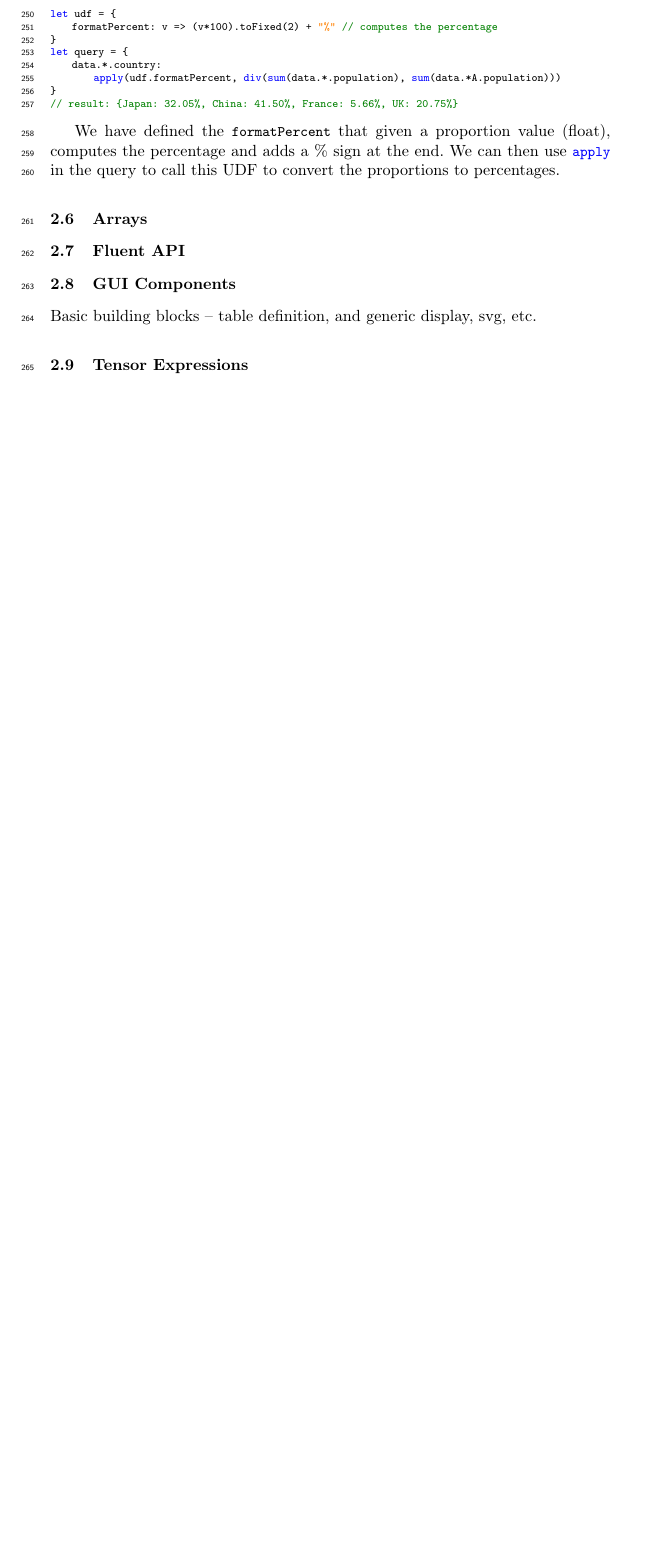
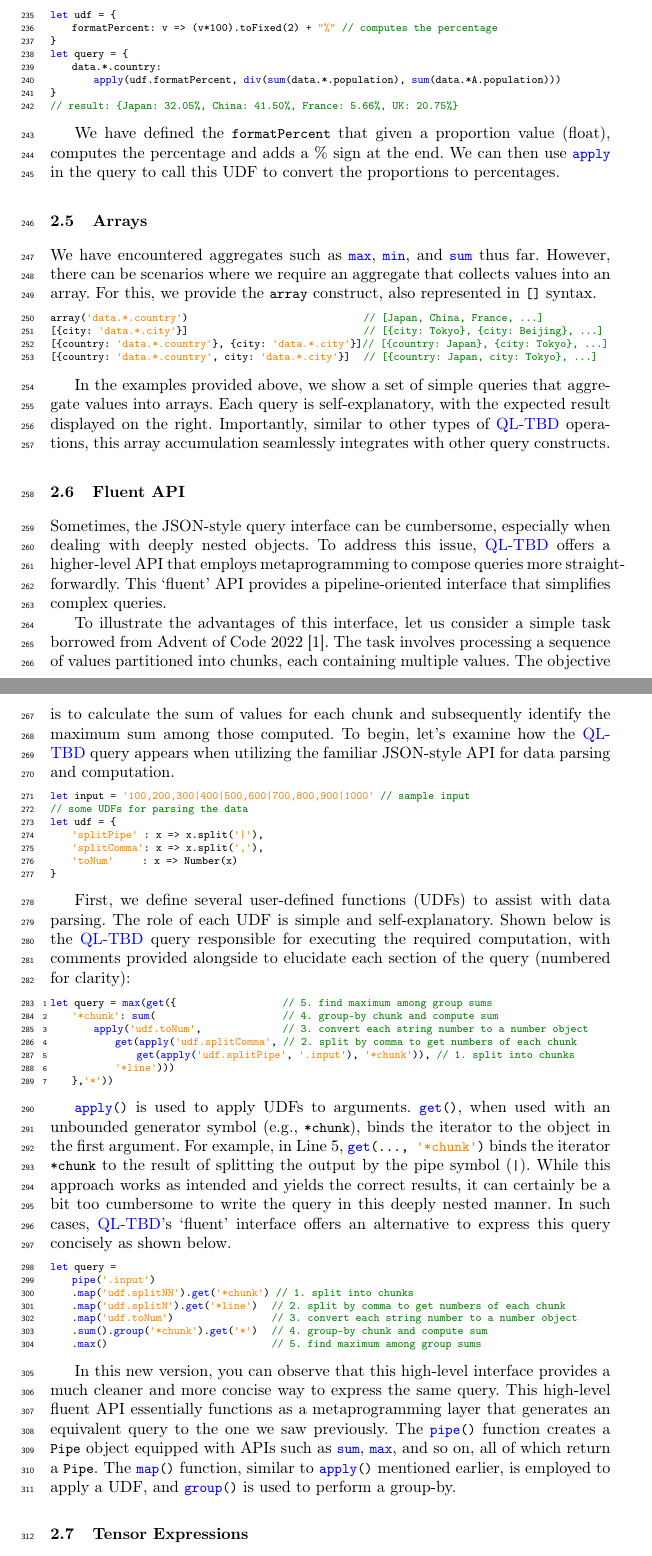
Before and after one commit to rhyme-lang/rhyme, a LaTeX paper (paper/paper.tex, which reads paper/macros.tex): part of page 7 of 11 before the commit and two parts of pages 7 and 8 of 12 after it, the two joined at a grey line, cut so that both start at the same text, the shorter picture padded with empty space. Compiled offline with pdfLaTeX.

Commit message:
sec 2 fluent api

```diff
--- a/paper/macros.tex
+++ b/paper/macros.tex
@@ -13,13 +13,13 @@
     keywordstyle=\color{blue},
     commentstyle=\color{green!50!black},
     stringstyle=\color{orange},
-    showstringspaces=false,
+    showstringspaces=true,
     breaklines=true,
     breakatwhitespace=true,
     tabsize=1,
     numbersep=2pt,
     numberstyle=\ttfamily\tiny,
-    morekeywords={let, const, var, function, if, else,
+    morekeywords={let, const, var, function, if, else, pipe, map, group,
     while, for, return, typeof, switch, case, merge, get, sum, min, max, div, keyval, apply, times},
     escapeinside={(*@}{@*)}
 }
@@ -30,7 +30,7 @@
     language=java,
     basicstyle=\color{green!50!black}\ttfamily\scriptsize,
     commentstyle=\color{green!50!black},
-    showstringspaces=false,
+    showstringspaces=true,
     breaklines=true,
     breakatwhitespace=true,
     tabsize=1,
--- a/paper/paper.tex
+++ b/paper/paper.tex
@@ -647,11 +640,103 @@ proportions to percentages.
 
 
 \subsection{Arrays}
+We have encountered aggregates such as \inline{max}, \inline{min}, and \inline{sum}
+thus far.
+However, there can be scenarios where we require an aggregate that collects values
+into an array.
+For this, we provide the \inline{array} construct, also represented in \inline{[]} syntax.
+
+\begin{lstlisting}[style=JavaScript, columns=flexible]
+array('data.*.country')                                   // [Japan, China, France, ...]
+[{city: 'data.*.city'}]                                   // [{city: Tokyo}, {city: Beijing}, ...]
+[{country: 'data.*.country'}, {city: 'data.*.city'}]// [{country: Japan}, {city: Tokyo}, ...]
+[{country: 'data.*.country', city: 'data.*.city'}]        // [{country: Japan, city: Tokyo}, ...]
+\end{lstlisting}
+
+In the examples provided above, we show a set of simple queries that aggregate values
+into arrays.
+Each query is self-explanatory, with the expected result displayed on the right.
+Importantly, similar to other types of \lang{} operations, this array accumulation
+seamlessly integrates with other query constructs.
 
 \subsection{Fluent API}
+Sometimes, the JSON-style query interface can be cumbersome,
+especially when dealing with deeply nested objects.
+To address this issue, \lang{} offers a higher-level API that employs
+metaprogramming to compose queries more straightforwardly.
+This `fluent' API provides a pipeline-oriented interface that
+simplifies complex queries.
 
-\subsection{GUI Components}
-Basic building blocks -- table definition, and generic display, svg, etc.
+To illustrate the advantages of this interface, let us consider a
+simple task borrowed from Advent of Code 2022~\cite{adventofcode22}.
+The task involves processing a sequence of values partitioned into chunks,
+each containing multiple values.
+The objective is to calculate the sum of values for each chunk and
+subsequently identify the maximum sum among those computed.
+To begin, let's examine how the \lang{} query appears when utilizing
+the familiar JSON-style API for data parsing and computation.
+
+
+\begin{lstlisting}[style=JavaScript, columns=flexible]
+let input = '100,200,300|400|500,600|700,800,900|1000' // sample input
+// some UDFs for parsing the data
+let udf = {
+    'splitPipe' : x => x.split('|'),
+    'splitComma': x => x.split(','),
+    'toNum'      : x => Number(x)
+}
+\end{lstlisting}
+
+First, we define several user-defined functions (UDFs) to assist with data parsing.
+The role of each UDF is simple and self-explanatory.
+Shown below is the \lang{} query responsible for executing the required
+computation, with comments provided alongside to elucidate each section
+of the query (numbered for clarity):
+
+\begin{lstlisting}[style=JavaScript, columns=flexible, numbers=left]
+let query = max(get({                      // 5. find maximum among group sums
+    '*chunk': sum(                         // 4. group-by chunk and compute sum
+        apply('udf.toNum',                 // 3. convert each string number to a number object
+            get(apply('udf.splitComma',    // 2. split by comma to get numbers of each chunk
+                get(apply('udf.splitPipe', '.input'), '*chunk')), // 1. split into chunks
+            '*line')))
+    },'*'))
+\end{lstlisting}
+
+\inline{apply()} is used to apply UDFs to arguments.
+\inline{get()}, when used with an unbounded generator symbol (e.g., \inline{*chunk}), binds the
+iterator to the object in the first argument.
+For example, in Line 5, \inline{get(..., '*chunk')} binds the iterator
+\inline{*chunk} to the result of splitting the output by the pipe symbol (\inline{|}).
+While this approach works as intended and yields the correct results, it can certainly be
+a bit too cumbersome to write the query in this deeply nested manner.
+In such cases, \lang{}'s `fluent' interface offers an alternative to express
+this query concisely as shown below.
+
+
+\begin{lstlisting}[style=JavaScript, columns=flexible]
+let query =
+    pipe('.input')
+    .map('udf.splitNN').get('*chunk')   // 1. split into chunks
+    .map('udf.splitN').get('*line')      // 2. split by comma to get numbers of each chunk
+    .map('udf.toNum')                    // 3. convert each string number to a number object
+    .sum().group('*chunk').get('*')      // 4. group-by chunk and compute sum
+    .max()                               // 5. find maximum among group sums
+\end{lstlisting}
+
+In this new version, you can observe that this high-level interface provides a
+much cleaner and more concise way to express the same query.
+This high-level fluent API essentially functions as a metaprogramming layer
+that generates an equivalent query to the one we saw previously.
+The \inline{pipe()} function creates a \inline{Pipe} object equipped with
+APIs such as \inline{sum}, \inline{max}, and so on, all of which return a
+\inline{Pipe}.
+The \inline{map()} function, similar to \inline{apply()} mentioned earlier,
+is employed to apply a UDF, and \inline{group()} is used to perform a group-by.
+
+
+% \subsection{GUI Components}
+% Basic building blocks -- table definition, and generic display, svg, etc.
 
 \begin{figure}[t]
 \begin{minipage}{0.5\textwidth}
```
Also changed, not shown: paper/references.bib (+7 -0 lines), paper/paper.tex (129 more changed lines).
